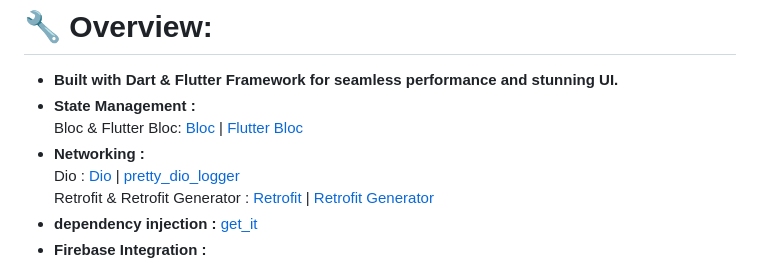
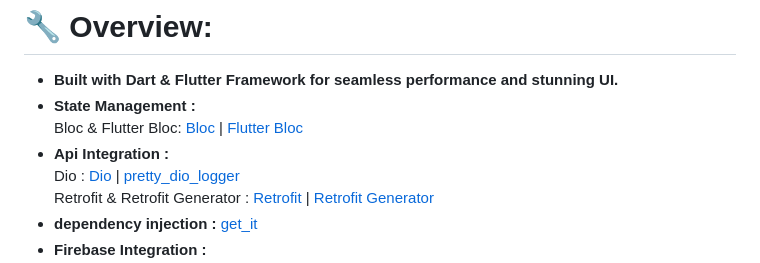
Before and after one commit to AbdoGKash/forja, a Markdown page: README.md, the part around the change. Drawn GitHub-style.

```diff
--- a/README.md
+++ b/README.md
@@ -8,7 +8,7 @@ The application aims to provide an exceptional user experience through an easy-t
 * **Built with Dart & Flutter Framework for seamless performance and stunning UI.**<br>
 * **State Management :**<br>
   Bloc & Flutter Bloc: [Bloc](https://pub.dev/packages/bloc) | [Flutter Bloc](https://pub.dev/packages/flutter_bloc)
-* **Networking :**<br>
+* **Api Integration :**<br>
   Dio : [Dio](https://pub.dev/packages/dio) | [pretty_dio_logger](https://pub.dev/packages/pretty_dio_logger)<br>
   Retrofit & Retrofit Generator : [Retrofit](https://pub.dev/packages/retrofit) | [Retrofit Generator](https://pub.dev/packages/retrofit_generator)
 * **dependency injection :** [get_it](https://pub.dev/packages/get_it)<br>
```
